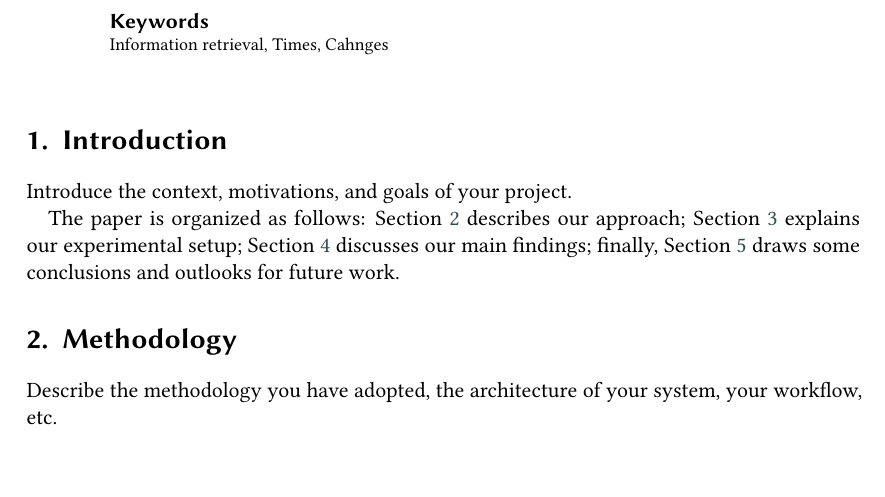
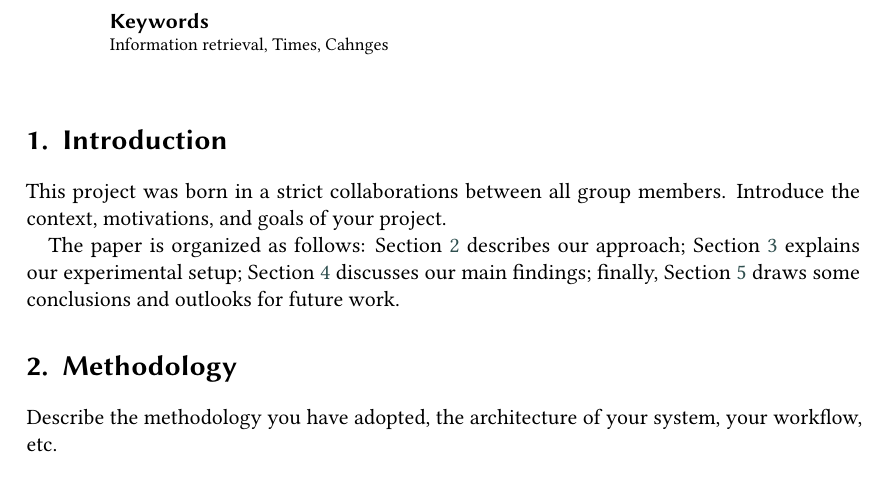
Before and after one commit to NonnoPinto/JIHUMING-CLEF2023-LongEval, a LaTeX problem sheet (homework-1/homework-1.tex, which reads homework-1/section/introduction.tex): part of page 1 of 2, cut so that both start at the same text. Compiled offline with pdfLaTeX; a LaTeX package or settings file that is missing is left out.

Commit message:
minor chnges

```diff
--- a/homework-1/section/introduction.tex
+++ b/homework-1/section/introduction.tex
@@ -1,6 +1,8 @@
 \section{Introduction}
 \label{sec:introduction}
 
+
+This project was born in a strict collaborations between all group members.
 Introduce the context, motivations, and goals of your project.
 
 The paper is organized as follows: Section~\ref{sec:methodology} describes our approach; Section~\ref{sec:setup} explains our experimental setup; Section~\ref{sec:results} discusses our main findings; finally, Section~\ref{sec:conclusion} draws some conclusions and outlooks for future work.
```
Also changed, not shown: homework-1/homework-1.pdf, 2 other files.
